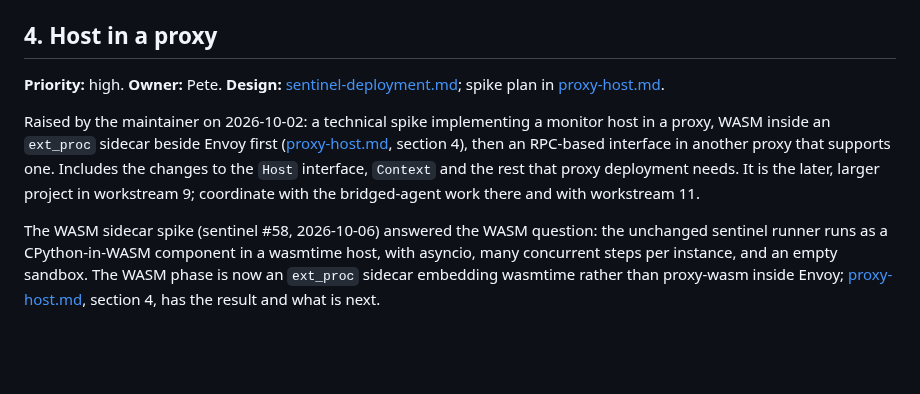
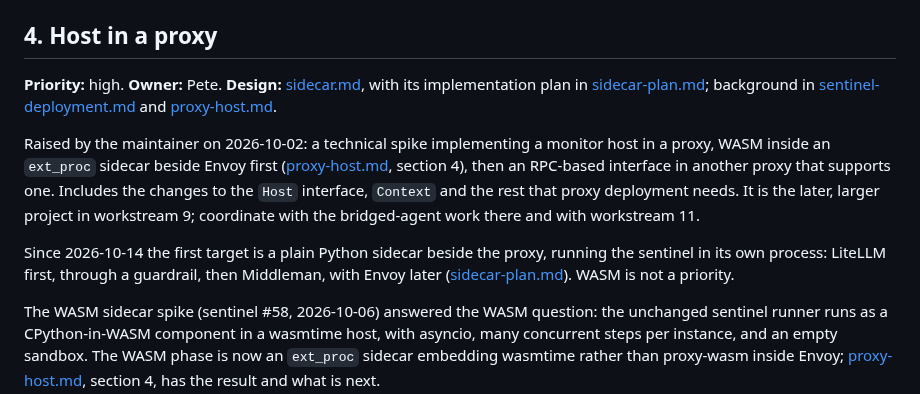
Before and after one commit to meridianlabs-ai/inspect_sentinel, a Markdown page: design/workstreams.md, the part around the change. Drawn GitHub-style; blank space fills up the shorter version.

Commit message:
docs: put a Python sidecar first in the proxy host workstream
Workstream 4 now points to the sidecar design and its plan: a plain Python sidecar, LiteLLM first through a guardrail, then Middleman, with Envoy later. WASM is not a priority. The sidecar design's own goals give the same order.

Co-Authored-By: Claude Opus 5.5 <noreply@anthropic.com>

```diff
--- a/design/workstreams.md
+++ b/design/workstreams.md
@@ -47,9 +47,11 @@ AISI requirement R8 ([requirements-aisi-sync-monitor.md](requirements-aisi-sync-
 
 ## 4. Host in a proxy
 
-**Priority:** high. **Owner:** Pete. **Design:** [sentinel-deployment.md](sentinel-deployment.md); spike plan in [proxy-host.md](proxy-host.md).
+**Priority:** high. **Owner:** Pete. **Design:** [sidecar.md](sidecar.md), with its implementation plan in [sidecar-plan.md](sidecar-plan.md); background in [sentinel-deployment.md](sentinel-deployment.md) and [proxy-host.md](proxy-host.md).
 
 Raised by the maintainer on 2026-10-02: a technical spike implementing a monitor host in a proxy, WASM inside an `ext_proc` sidecar beside Envoy first ([proxy-host.md](proxy-host.md), section 4), then an RPC-based interface in another proxy that supports one. Includes the changes to the `Host` interface, `Context` and the rest that proxy deployment needs. It is the later, larger project in workstream 9; coordinate with the bridged-agent work there and with workstream 11.
+
+Since 2026-10-14 the first target is a plain Python sidecar beside the proxy, running the sentinel in its own process: LiteLLM first, through a guardrail, then Middleman, with Envoy later ([sidecar-plan.md](sidecar-plan.md)). WASM is not a priority.
 
 The WASM sidecar spike (sentinel #58, 2026-10-06) answered the WASM question: the unchanged sentinel runner runs as a CPython-in-WASM component in a wasmtime host, with asyncio, many concurrent steps per instance, and an empty sandbox. The WASM phase is now an `ext_proc` sidecar embedding wasmtime rather than proxy-wasm inside Envoy; [proxy-host.md](proxy-host.md), section 4, has the result and what is next.
 
```
Also changed, not shown: design/sidecar.md (+1 -1 lines).
